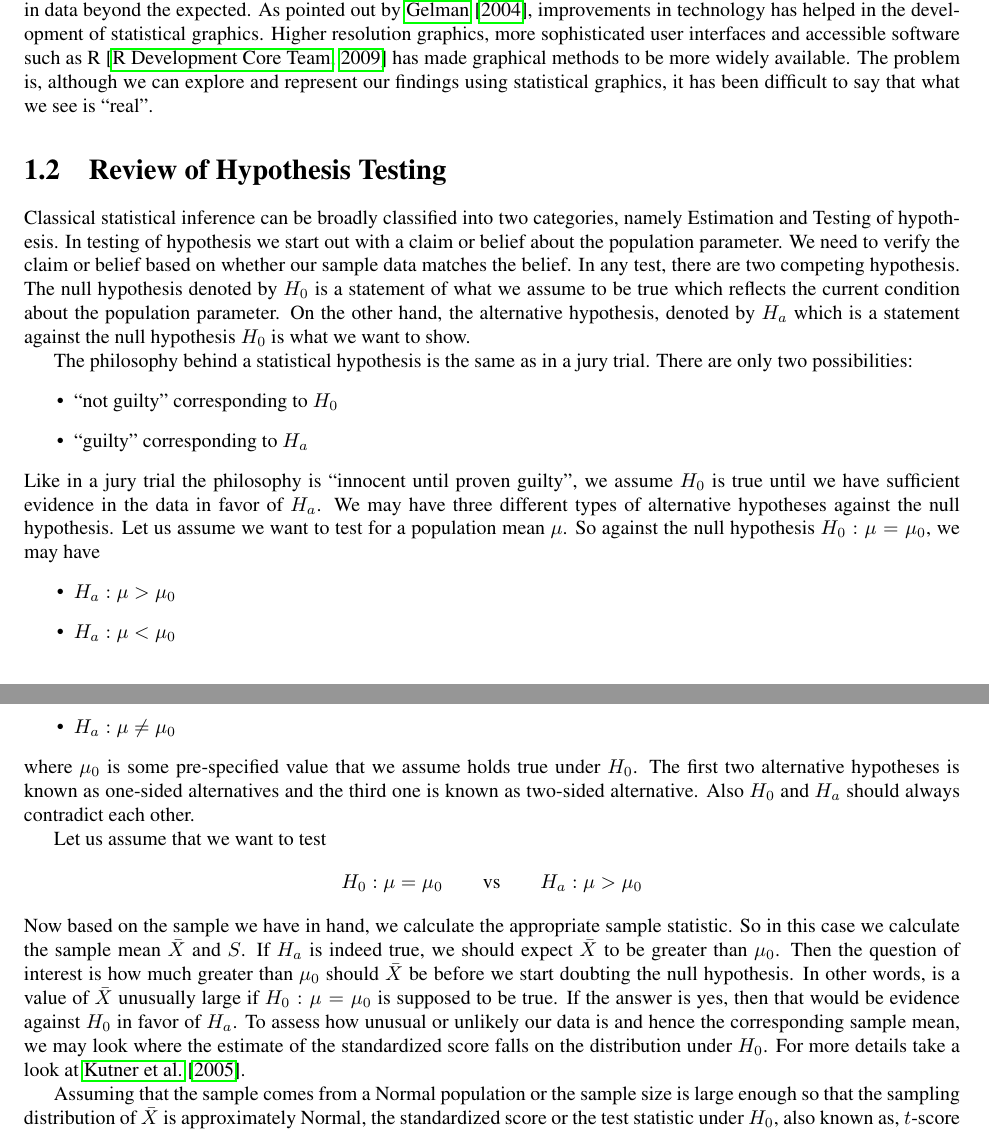
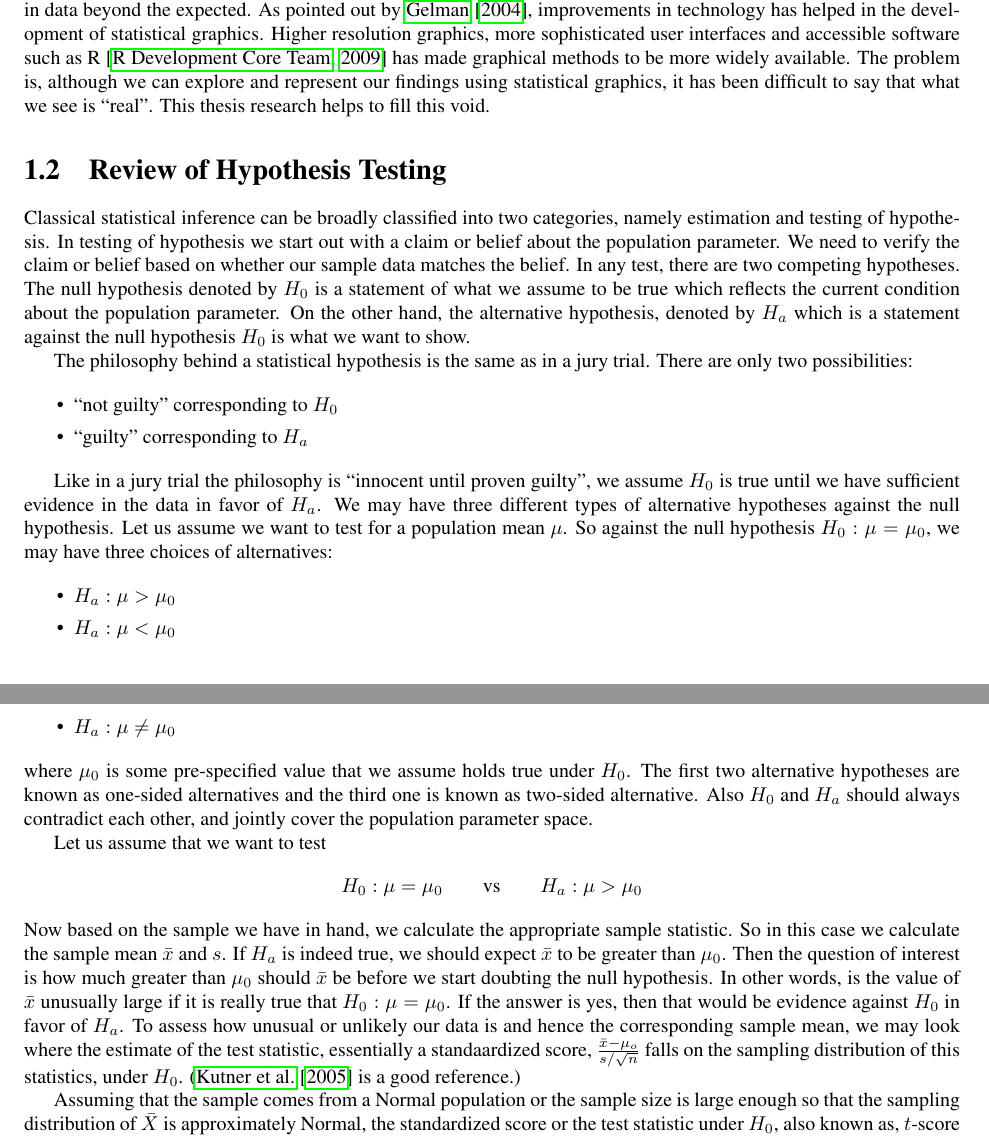
Before and after one commit to niladrir/proposal, a LaTeX thesis (proposal_niladri.tex, which reads chapter1.tex): two parts of pages 4 and 5 of 40, joined at a grey line, cut so that both start at the same text. Compiled offline with pdfLaTeX.

Commit message:
cleaning classical inf

```diff
--- a/chapter1.tex
+++ b/chapter1.tex
@@ -5,7 +5,7 @@
 
 Plotting data has its origins long before the development of the classical inference procedures, and then developed alongside these methods. The first recorded instance of statistical graphics based on the data was known to be in the year 1644 (variations in determination of longitude between Toledo and Rome as illustrated by \cite{friendly:2001}). The development of inferential procedures started with Bernoulli (1700s) and gathered speed with Fisher (early 1900s) and has continued strongly through to present times \citep{hald:2004}.
 
-The importance of statistical plots in statistical data analysis is widely understood. Model diagnosis and exploratory data analysis is predominantly dependent on statistical plots. \cite{cleveland:1984} began to formalize development of graphical methods with experiments in visual perception. \cite{hadley:2009}, building on ideas originating in \cite{wilkinson:1999}, developed and implemented a grammar of graphics which presents a structured way to generate specific graphics from data and helps to define connections between disparate types of plot. Statistical graphs has been widely used for going beyond the standard paradigms of estimation and testing, to look for patterns in data beyond the expected. As pointed out by \cite{gelman:2004}, improvements in technology has helped in the development of statistical graphics. Higher resolution graphics, more sophisticated user interfaces and accessible software such as R \citep{r} has made graphical methods to be more widely available.  The problem is, although we can explore and represent our findings using statistical graphics, it has been difficult to say that what we see is ``real''.
+The importance of statistical plots in statistical data analysis is widely understood. Model diagnosis and exploratory data analysis is predominantly dependent on statistical plots. \cite{cleveland:1984} began to formalize development of graphical methods with experiments in visual perception. \cite{hadley:2009}, building on ideas originating in \cite{wilkinson:1999}, developed and implemented a grammar of graphics which presents a structured way to generate specific graphics from data and helps to define connections between disparate types of plot. Statistical graphs has been widely used for going beyond the standard paradigms of estimation and testing, to look for patterns in data beyond the expected. As pointed out by \cite{gelman:2004}, improvements in technology has helped in the development of statistical graphics. Higher resolution graphics, more sophisticated user interfaces and accessible software such as R \citep{r} has made graphical methods to be more widely available.  The problem is, although we can explore and represent our findings using statistical graphics, it has been difficult to say that what we see is ``real''. This thesis research helps to fill this void.
 
 % to look presentation of findings. The question is whether we can use this powerful tool, the statistical plots, to make statistical inference. This has been a open question until recently when \citet{buja:2009} presented formal structure of the visual inference procedure to detect the significant pattern in the data.
 
@@ -16,24 +16,28 @@ The importance of statistical plots in statistical data analysis is widely under
 
 \section{Review of Hypothesis Testing}
 
-Classical statistical inference can be broadly classified into two categories, namely Estimation and Testing of hypothesis. In testing of hypothesis we start out with a claim or belief about the population parameter. We need to verify the claim or belief based on whether our sample data matches the belief. In any test, there are two competing hypothesis. The null hypothesis denoted by $H_0$ is a statement of what we assume to be true which reflects the current condition about the population parameter. On the other hand, the alternative hypothesis, denoted by $H_a$ which is a statement against the null hypothesis $H_0$ is what we want to show.
+Classical statistical inference can be broadly classified into two categories, namely estimation and testing of hypothesis. In testing of hypothesis we start out with a claim or belief about the population parameter. We need to verify the claim or belief based on whether our sample data matches the belief. In any test, there are two competing hypotheses. The null hypothesis denoted by $H_0$ is a statement of what we assume to be true which reflects the current condition about the population parameter. On the other hand, the alternative hypothesis, denoted by $H_a$ which is a statement against the null hypothesis $H_0$ is what we want to show.
 
 The philosophy behind a statistical hypothesis is the same as in a jury trial. There are only two possibilities:
-\begin{itemize}
+
+\begin{itemize} \itemsep 0in
 \item ``not guilty'' corresponding to $H_0$
 \item ``guilty'' corresponding to $H_a$
 \end{itemize}
+
 Like in a jury trial the philosophy is ``innocent until proven guilty'', we assume $H_0$ is true until we have sufficient evidence in the data in favor of $H_a$.
-We may have three different types of alternative hypotheses against the null hypothesis. Let us assume we want to test for a population mean $\mu$. So against the null hypothesis $H_0: \mu = \mu_0$, we may have
-\begin{itemize}
+We may have three different types of alternative hypotheses against the null hypothesis. Let us assume we want to test for a population mean $\mu$. So against the null hypothesis $H_0: \mu = \mu_0$, we may have three choices of alternatives:
+
+\begin{itemize} \itemsep 0in
 \item $H_a: \mu > \mu_0$
 \item $H_a: \mu < \mu_0$
 \item $H_a: \mu \ne \mu_0$
 \end{itemize}
-where $\mu_0$ is some pre-specified value that we assume holds true under $H_0$. The first two alternative hypotheses is known as one-sided alternatives and the third one is known as two-sided alternative. Also $H_0$ and $H_a$ should always contradict each other.
+
+\noindent where $\mu_0$ is some pre-specified value that we assume holds true under $H_0$. The first two alternative hypotheses are known as one-sided alternatives and the third one is known as two-sided alternative. Also $H_0$ and $H_a$ should always contradict each other, and jointly cover the population parameter space.
 
 Let us assume that we want to test $$H_0: \mu = \mu_0 \qquad \hbox{vs} \qquad H_a: \mu > \mu_0$$
-Now based on the sample we have in hand, we calculate the appropriate sample statistic. So in this case we calculate the sample mean $\bar{X}$ and $S$. If $H_a$ is indeed true, we should expect $\bar{X}$ to be greater than $\mu_0$. Then the question of interest is how much greater than $\mu_0$ should $\bar{X}$ be before we start doubting the null hypothesis. In other words, is a value of $\bar{X}$ unusually large if $H_0: \mu = \mu_0$ is supposed to be true. If the answer is yes, then that would be evidence against $H_0$ in favor of $H_a$. To assess how unusual or unlikely our data is and hence the corresponding sample mean, we may look where the estimate of the standardized score falls on the distribution under $H_0$.  For more details take a look at \cite{kutner:2005}.
+Now based on the sample we have in hand, we calculate the appropriate sample statistic. So in this case we calculate the sample mean $\bar{x}$ and $s$. If $H_a$ is indeed true, we should expect $\bar{x}$ to be greater than $\mu_0$. Then the question of interest is how much greater than $\mu_0$ should $\bar{x}$ be before we start doubting the null hypothesis. In other words, is the value of $\bar{x}$ unusually large if it is really true that $H_0: \mu = \mu_0$. If the answer is yes, then that would be evidence against $H_0$ in favor of $H_a$. To assess how unusual or unlikely our data is and hence the corresponding sample mean, we may look where the estimate of the test statistic, essentially a standaardized score, $\frac{\bar{x}-\mu_o}{s/\sqrt{n}}$ falls on the sampling distribution of this statistics, under $H_0$.  (\cite{kutner:2005} is a good reference.)
 
 Assuming that the sample comes from a Normal population or the sample size is large enough so that the sampling distribution of $\bar{X}$ is approximately Normal, the standardized score or the test statistic under $H_0$, also known as, $t$-score is given by
 $$t = \frac{\bar{X} - \mu_0}{S/\sqrt{n}}$$
```
